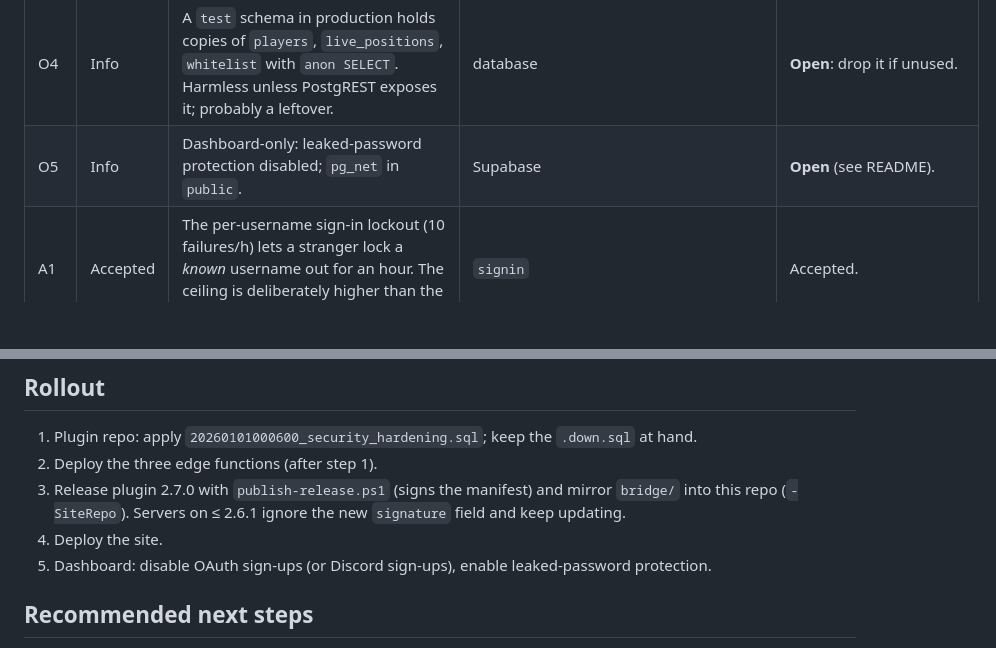
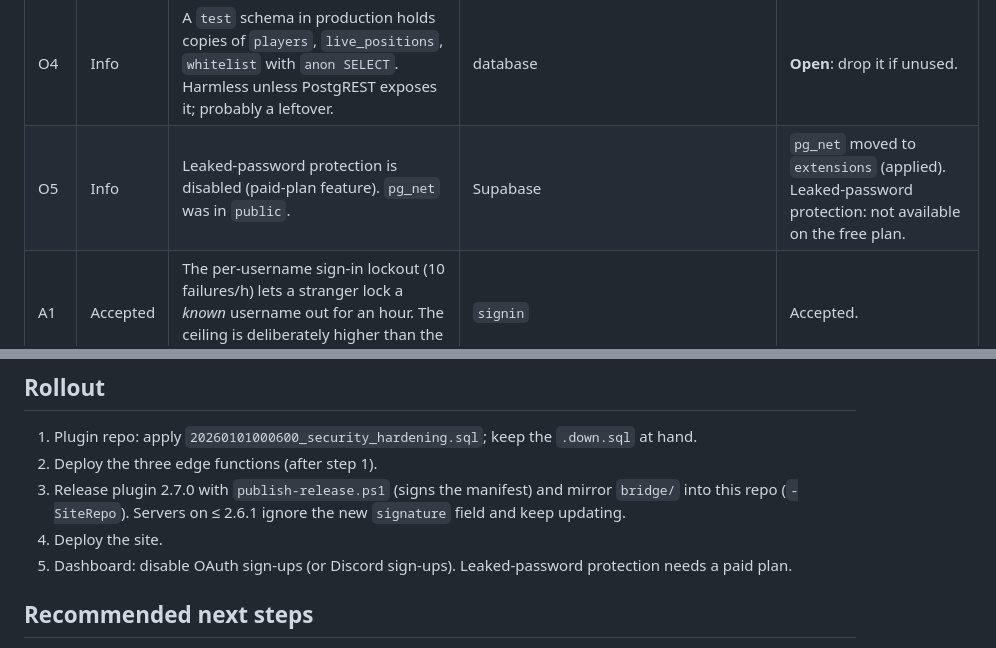
Before and after one commit to xhvsh/miaucraft, a Markdown page: docs/SECURITY-AUDIT.md, 2 parts joined by grey strips. Rendered like a GitHub page; blank space fills up the shorter version.

```diff
--- a/docs/SECURITY-AUDIT.md
+++ b/docs/SECURITY-AUDIT.md
@@ -32,7 +32,7 @@ Status legend: **Fixed (repo)** = changed and tested here, not live until rolled
 | O2 | Low | `enforce_waypoint_min_distance` is `SECURITY DEFINER` and checks *all* waypoints, so its error message reveals whether a private waypoint exists within 50 blocks of a probe. | trigger | **Open** (behaviour change; needs a product decision). |
 | O3 | Low | `wp_can_view/edit`, `wp_is_*` accept an arbitrary `p_user`; callable by anyone (RLS needs them). Needs a waypoint UUID to be useful. | functions | **Open**. |
 | O4 | Info | A `test` schema in production holds copies of `players`, `live_positions`, `whitelist` with `anon SELECT`. Harmless unless PostgREST exposes it; probably a leftover. | database | **Open**: drop it if unused. |
-| O5 | Info | Dashboard-only: leaked-password protection disabled; `pg_net` in `public`. | Supabase | **Open** (see README). |
+| O5 | Info | Leaked-password protection is disabled (paid-plan feature). `pg_net` was in `public`. | Supabase | `pg_net` moved to `extensions` (applied). Leaked-password protection: not available on the free plan. |
 | A1 | Accepted | The per-username sign-in lockout (10 failures/h) lets a stranger lock a *known* username out for an hour. The ceiling is deliberately higher than the per-IP one (5/h). | `signin` | Accepted. |
 | A2 | Accepted | `auth.js` keeps a second copy of the session in `localStorage` to survive transient refresh failures (≤ 7 days). Same exposure class as supabase-js's own storage; the strict CSP is the mitigation. | `auth.js` | Accepted. |
 | A3 | Accepted | Edge functions answer `Access-Control-Allow-Origin: *`. They use bearer tokens/body credentials, never cookies. | functions | Accepted. |
@@ -77,7 +77,7 @@ The existing interface already has a coherent system (tokens, dark theme, nav +
 2. Deploy the three edge functions (after step 1).
 3. Release plugin 2.7.0 with `publish-release.ps1` (signs the manifest) and mirror `bridge/` into this repo (`-SiteRepo`). Servers on ≤ 2.6.1 ignore the new `signature` field and keep updating.
 4. Deploy the site.
-5. Dashboard: disable OAuth sign-ups (or Discord sign-ups), enable leaked-password protection.
+5. Dashboard: disable OAuth sign-ups (or Discord sign-ups). Leaked-password protection needs a paid plan.
 
 ## Recommended next steps
 
```
Also changed, not shown: README.md (+2 -2 lines).
